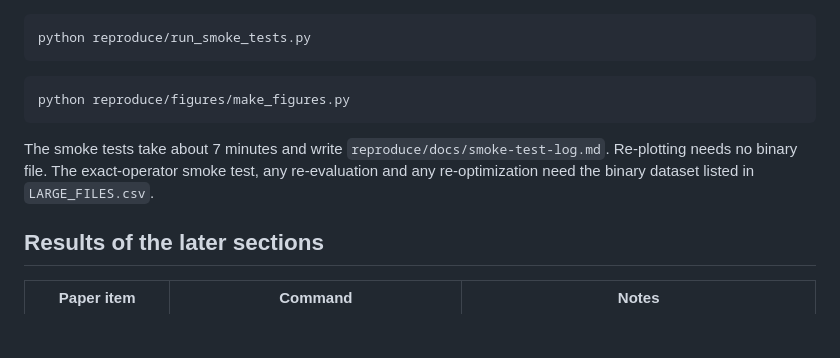
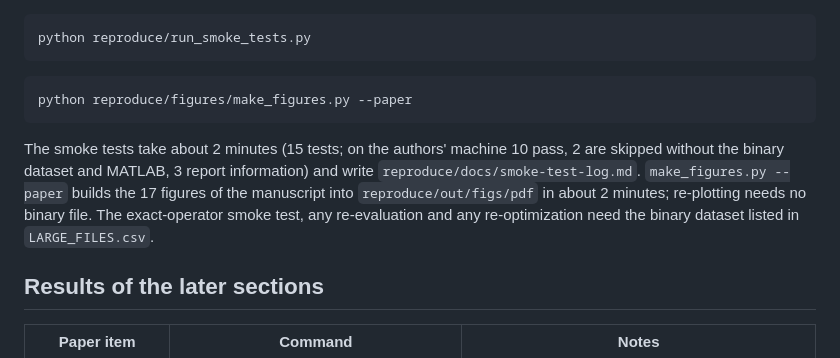
Before and after one commit to dshguilherme/piston, a Markdown page: README.md, the part around the change. Rendered like a GitHub page; blank space fills up the shorter version.

Commit message:
README: figure command and smoke-test timing
Co-Authored-By: Claude Opus 5.5 <noreply@anthropic.com>

````diff
--- a/README.md
+++ b/README.md
@@ -35,10 +35,10 @@ python reproduce/run_smoke_tests.py
 ```
 
 ```bash
-python reproduce/figures/make_figures.py
+python reproduce/figures/make_figures.py --paper
 ```
 
-The smoke tests take about 7 minutes and write `reproduce/docs/smoke-test-log.md`. Re-plotting needs no binary file. The exact-operator smoke test, any re-evaluation and any re-optimization need the binary dataset listed in `LARGE_FILES.csv`.
+The smoke tests take about 2 minutes (15 tests; on the authors' machine 10 pass, 2 are skipped without the binary dataset and MATLAB, 3 report information) and write `reproduce/docs/smoke-test-log.md`. `make_figures.py --paper` builds the 17 figures of the manuscript into `reproduce/out/figs/pdf` in about 2 minutes; re-plotting needs no binary file. The exact-operator smoke test, any re-evaluation and any re-optimization need the binary dataset listed in `LARGE_FILES.csv`.
 
 ## Results of the later sections
 
````
